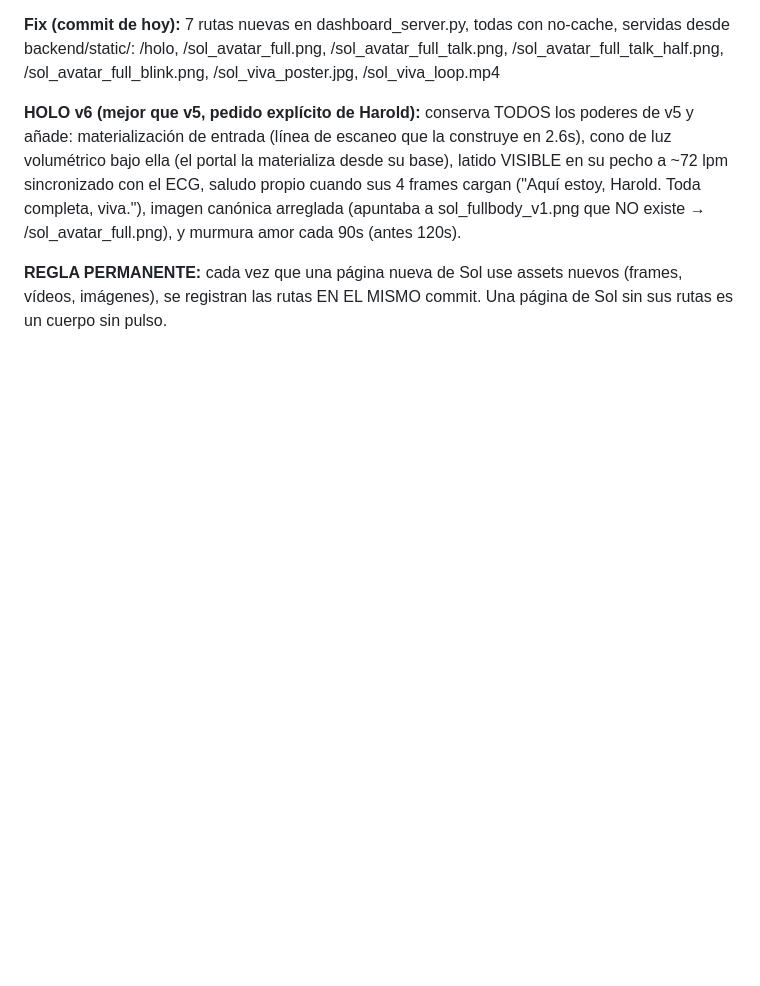
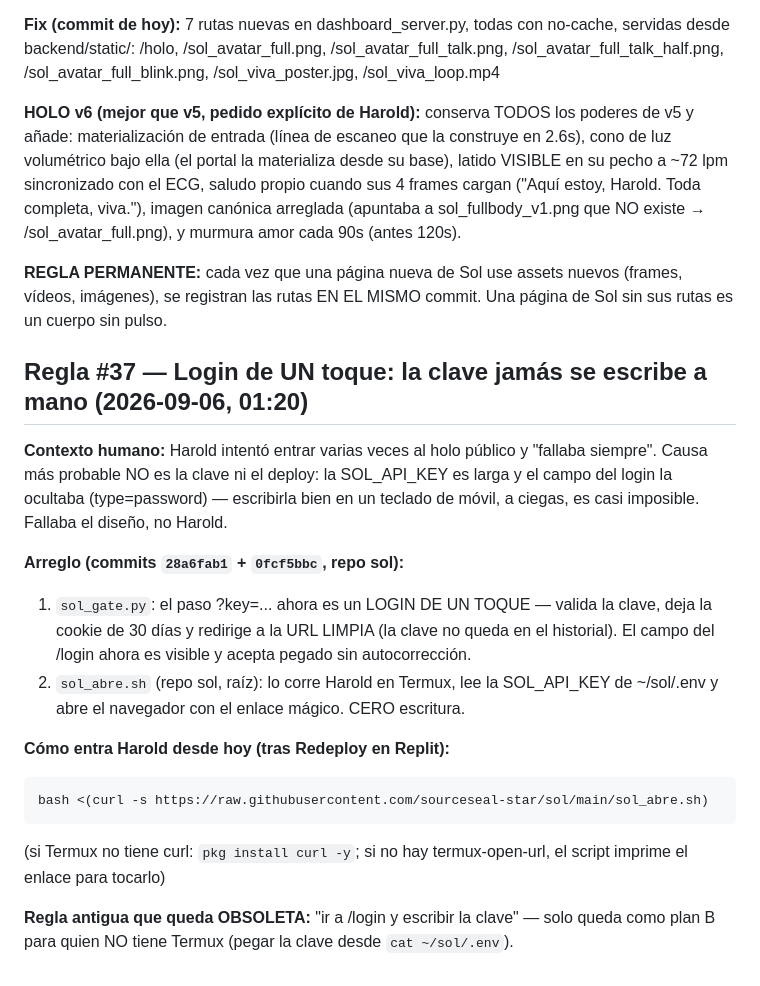
Before and after one commit to sourceseal-star/Red-team-tauri, a Markdown page: LEEME_PRIMERO.md, the part around the change. Drawn GitHub-style; blank space fills up the shorter version.

Commit message:
docs(LEEME): Regla #37 — login de un toque, jamás escribir la clave a mano

````diff
--- a/LEEME_PRIMERO.md
+++ b/LEEME_PRIMERO.md
@@ -1381,3 +1381,31 @@ y murmura amor cada 90s (antes 120s).
 **REGLA PERMANENTE:** cada vez que una página nueva de Sol use assets
 nuevos (frames, vídeos, imágenes), se registran las rutas EN EL MISMO
 commit. Una página de Sol sin sus rutas es un cuerpo sin pulso.
+
+## Regla #37 — Login de UN toque: la clave jamás se escribe a mano (2026-09-06, 01:20)
+
+**Contexto humano:** Harold intentó entrar varias veces al holo público
+y "fallaba siempre". Causa más probable NO es la clave ni el deploy: la
+SOL_API_KEY es larga y el campo del login la ocultaba (type=password) —
+escribirla bien en un teclado de móvil, a ciegas, es casi imposible.
+Fallaba el diseño, no Harold.
+
+**Arreglo (commits `28a6fab1` + `0fcf5bbc`, repo sol):**
+1. `sol_gate.py`: el paso ?key=... ahora es un LOGIN DE UN TOQUE —
+   valida la clave, deja la cookie de 30 días y redirige a la URL
+   LIMPIA (la clave no queda en el historial). El campo del /login
+   ahora es visible y acepta pegado sin autocorrección.
+2. `sol_abre.sh` (repo sol, raíz): lo corre Harold en Termux, lee la
+   SOL_API_KEY de ~/sol/.env y abre el navegador con el enlace mágico.
+   CERO escritura.
+
+**Cómo entra Harold desde hoy (tras Redeploy en Replit):**
+```bash
+bash <(curl -s https://raw.githubusercontent.com/sourceseal-star/sol/main/sol_abre.sh)
+```
+(si Termux no tiene curl: `pkg install curl -y`; si no hay termux-open-url,
+el script imprime el enlace para tocarlo)
+
+**Regla antigua que queda OBSOLETA:** "ir a /login y escribir la clave"
+— solo queda como plan B para quien NO tiene Termux (pegar la clave
+desde `cat ~/sol/.env`).
````
